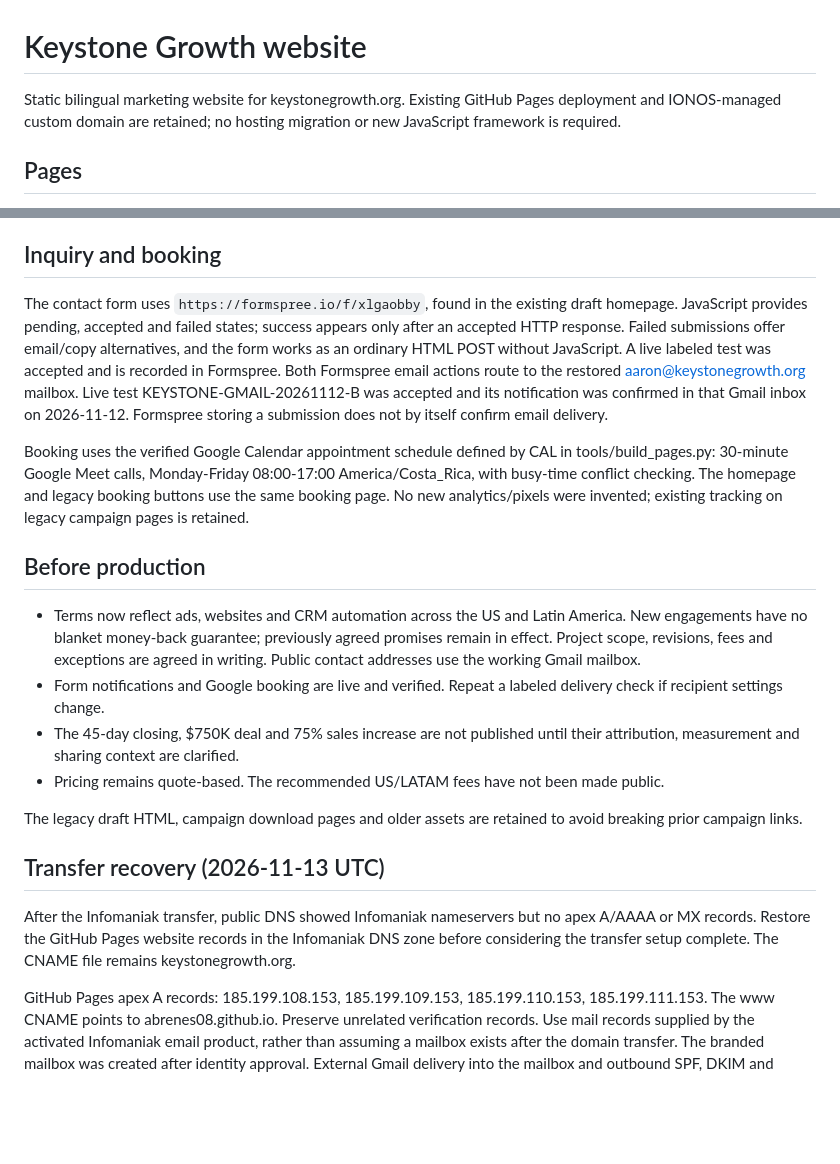
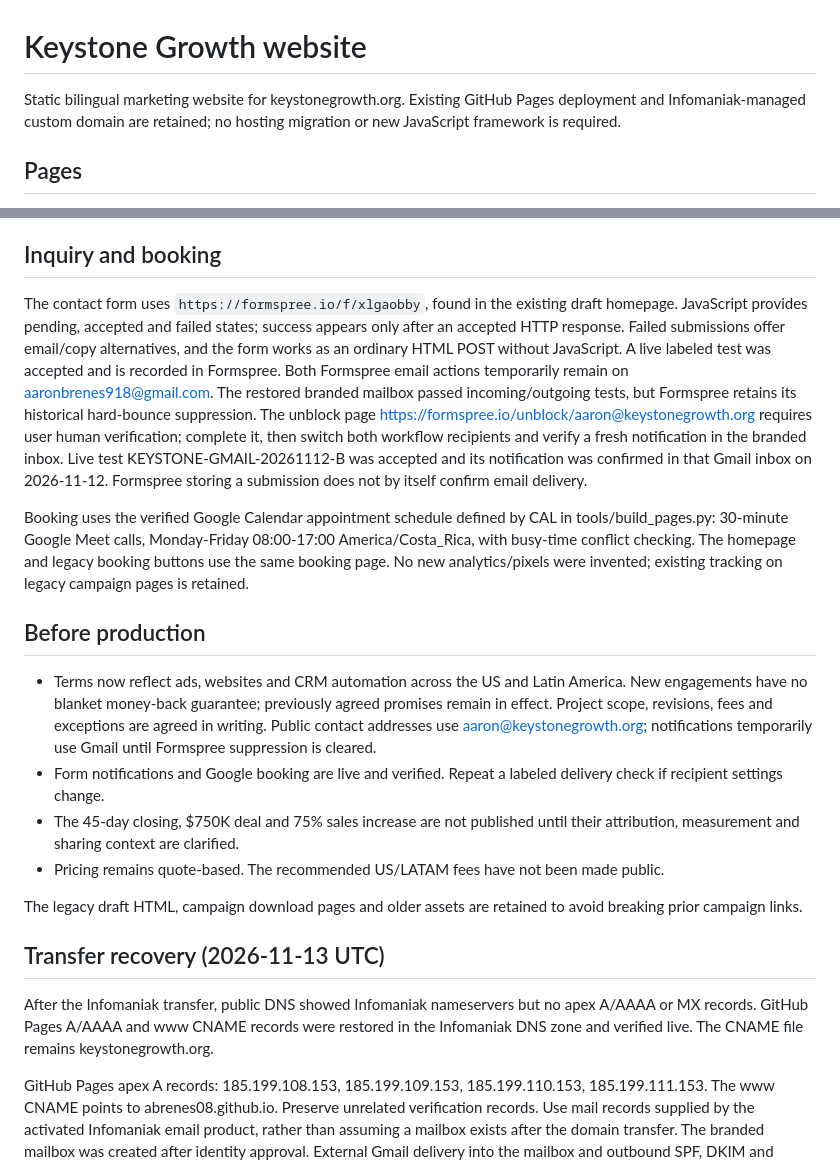
Before and after one commit to abrenes08/keystonegrowth-site, a Markdown page: README.md, 2 parts joined by grey strips. Rendered like a GitHub page; blank space fills up the shorter version.

Commit message:
Document remaining Formspree suppression and Gmail client setup

```diff
--- a/README.md
+++ b/README.md
@@ -1,6 +1,6 @@
 # Keystone Growth website
 
-Static bilingual marketing website for keystonegrowth.org. Existing GitHub Pages deployment and IONOS-managed custom domain are retained; no hosting migration or new JavaScript framework is required.
+Static bilingual marketing website for keystonegrowth.org. Existing GitHub Pages deployment and Infomaniak-managed custom domain are retained; no hosting migration or new JavaScript framework is required.
 
 ## Pages
 
@@ -30,13 +30,13 @@ Montserrat is self-hosted, with its OFL license in `assets/fonts/OFL.txt`. Core
 
 ## Inquiry and booking
 
-The contact form uses `https://formspree.io/f/xlgaobby`, found in the existing draft homepage. JavaScript provides pending, accepted and failed states; success appears only after an accepted HTTP response. Failed submissions offer email/copy alternatives, and the form works as an ordinary HTML POST without JavaScript. A live labeled test was accepted and is recorded in Formspree. Both Formspree email actions route to the restored aaron@keystonegrowth.org mailbox. Live test KEYSTONE-GMAIL-20261112-B was accepted and its notification was confirmed in that Gmail inbox on 2026-11-12. Formspree storing a submission does not by itself confirm email delivery.
+The contact form uses `https://formspree.io/f/xlgaobby`, found in the existing draft homepage. JavaScript provides pending, accepted and failed states; success appears only after an accepted HTTP response. Failed submissions offer email/copy alternatives, and the form works as an ordinary HTML POST without JavaScript. A live labeled test was accepted and is recorded in Formspree. Both Formspree email actions temporarily remain on aaronbrenes918@gmail.com. The restored branded mailbox passed incoming/outgoing tests, but Formspree retains its historical hard-bounce suppression. The unblock page https://formspree.io/unblock/aaron@keystonegrowth.org requires user human verification; complete it, then switch both workflow recipients and verify a fresh notification in the branded inbox. Live test KEYSTONE-GMAIL-20261112-B was accepted and its notification was confirmed in that Gmail inbox on 2026-11-12. Formspree storing a submission does not by itself confirm email delivery.
 
 Booking uses the verified Google Calendar appointment schedule defined by CAL in tools/build_pages.py: 30-minute Google Meet calls, Monday-Friday 08:00-17:00 America/Costa_Rica, with busy-time conflict checking. The homepage and legacy booking buttons use the same booking page. No new analytics/pixels were invented; existing tracking on legacy campaign pages is retained.
 
 ## Before production
 
-- Terms now reflect ads, websites and CRM automation across the US and Latin America. New engagements have no blanket money-back guarantee; previously agreed promises remain in effect. Project scope, revisions, fees and exceptions are agreed in writing. Public contact addresses use the working Gmail mailbox.
+- Terms now reflect ads, websites and CRM automation across the US and Latin America. New engagements have no blanket money-back guarantee; previously agreed promises remain in effect. Project scope, revisions, fees and exceptions are agreed in writing. Public contact addresses use aaron@keystonegrowth.org; notifications temporarily use Gmail until Formspree suppression is cleared.
 - Form notifications and Google booking are live and verified. Repeat a labeled delivery check if recipient settings change.
 - The 45-day closing, $750K deal and 75% sales increase are not published until their attribution, measurement and sharing context are clarified.
 - Pricing remains quote-based. The recommended US/LATAM fees have not been made public.
@@ -45,7 +45,7 @@ The legacy draft HTML, campaign download pages and older assets are retained to
 
 ## Transfer recovery (2026-11-13 UTC)
 
-After the Infomaniak transfer, public DNS showed Infomaniak nameservers but no apex A/AAAA or MX records. Restore the GitHub Pages website records in the Infomaniak DNS zone before considering the transfer setup complete. The CNAME file remains keystonegrowth.org.
+After the Infomaniak transfer, public DNS showed Infomaniak nameservers but no apex A/AAAA or MX records. GitHub Pages A/AAAA and www CNAME records were restored in the Infomaniak DNS zone and verified live. The CNAME file remains keystonegrowth.org.
 
 GitHub Pages apex A records: 185.199.108.153, 185.199.109.153, 185.199.110.153, 185.199.111.153. The www CNAME points to abrenes08.github.io. Preserve unrelated verification records. Use mail records supplied by the activated Infomaniak email product, rather than assuming a mailbox exists after the domain transfer. The branded mailbox was created after identity approval. External Gmail delivery into the mailbox and outbound SPF, DKIM and DMARC authentication were verified on 2026-11-13. The first outbound test landed in Gmail Spam, so inbox placement is not yet established. Gmail’s previous default Send mail as configuration also returned a configuration error; use Infomaniak webmail until that separate client setup is repaired.
 
```
